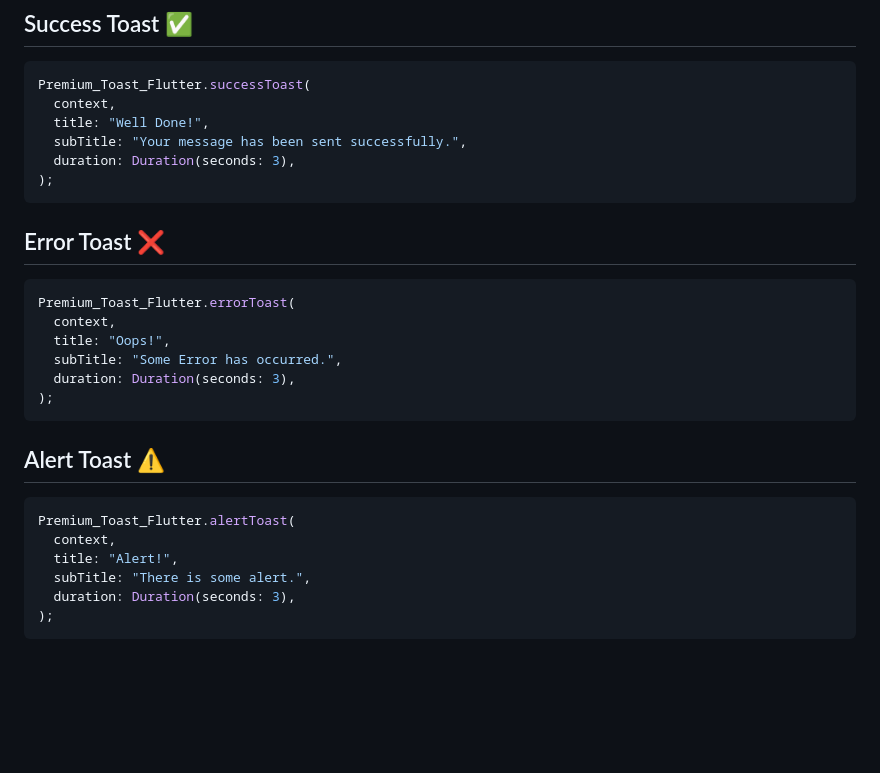
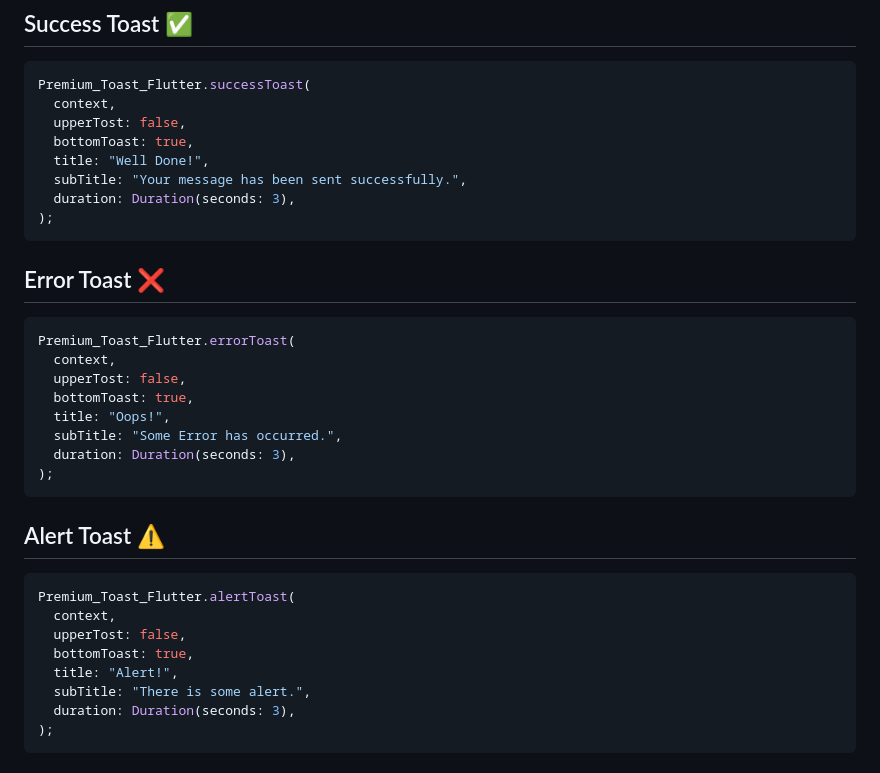
Before and after one commit to kathankraithatha/Premium-Toast-Flutter, a Markdown page: README.md, the part around the change. Drawn GitHub-style; blank space fills up the shorter version.

Commit message:
Fixed Code in Readme.md

````diff
--- a/README.md
+++ b/README.md
@@ -33,6 +33,8 @@ import 'package:premium_toast_flutter/premium_toast_flutter.dart';
 ```dart
 Premium_Toast_Flutter.successToast(
   context,
+  upperTost: false,
+  bottomToast: true,
   title: "Well Done!",
   subTitle: "Your message has been sent successfully.",
   duration: Duration(seconds: 3),
@@ -42,6 +44,8 @@ Premium_Toast_Flutter.successToast(
 ```dart
 Premium_Toast_Flutter.errorToast(
   context,
+  upperTost: false,
+  bottomToast: true,
   title: "Oops!",
   subTitle: "Some Error has occurred.",
   duration: Duration(seconds: 3),
@@ -51,6 +55,8 @@ Premium_Toast_Flutter.errorToast(
 ```dart
 Premium_Toast_Flutter.alertToast(
   context,
+  upperTost: false,
+  bottomToast: true,
   title: "Alert!",
   subTitle: "There is some alert.",
   duration: Duration(seconds: 3),
````
